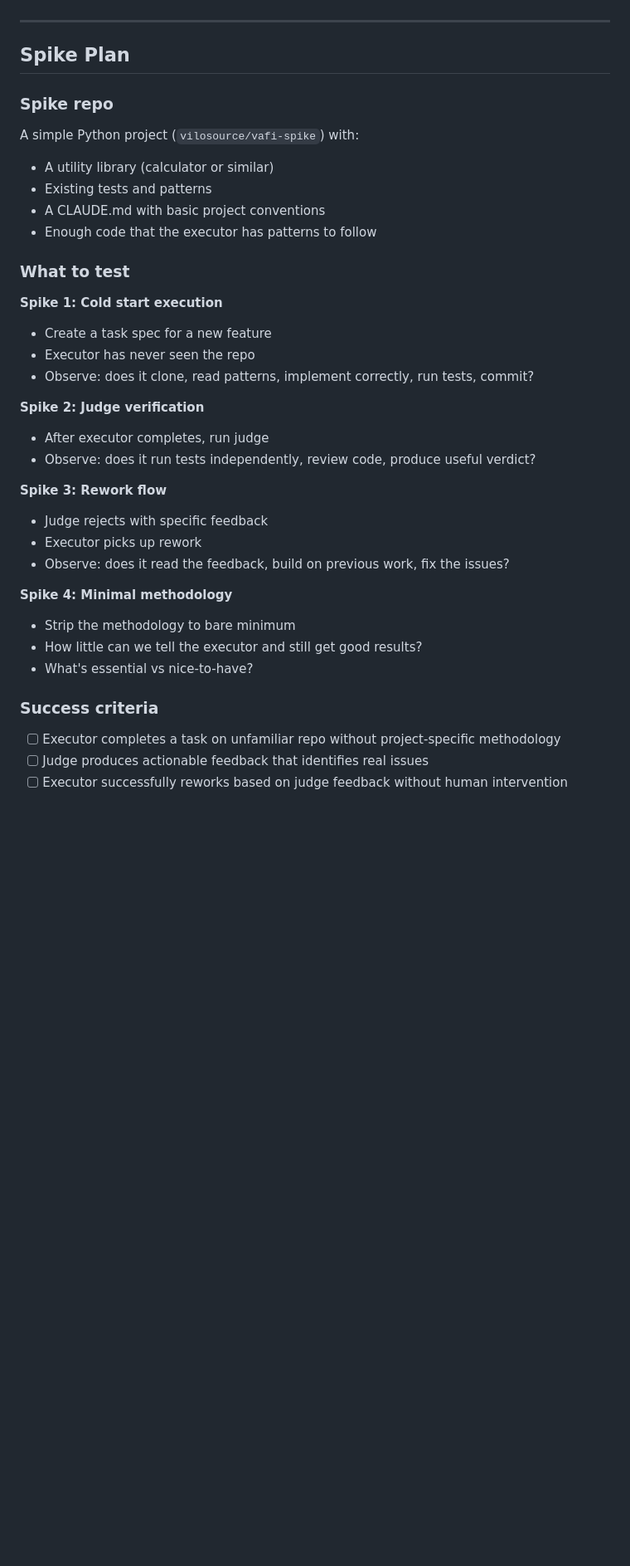
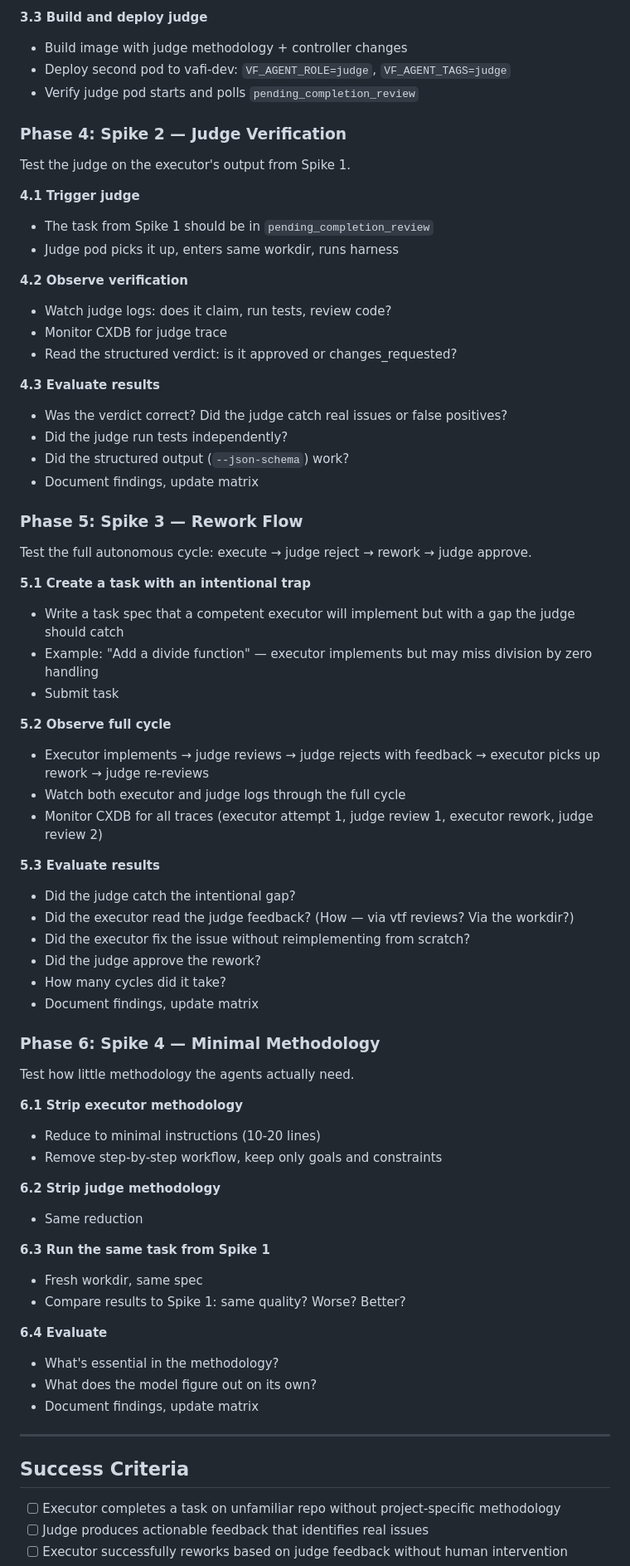
Before and after one commit to vilosource/vafi, a Markdown page: docs/generic-agents-spike-ANALYSIS.md, the part around one of its changes. Shown at 83% size. GitHub-like rendering; blank space fills up the shorter version.

```diff
--- a/docs/generic-agents-spike-ANALYSIS.md
+++ b/docs/generic-agents-spike-ANALYSIS.md
@@ -93,38 +146,72 @@ Uses executor from Spike 1 + judge from Spike 2. Rework claim already works.
+**3.3 Build and deploy judge**
+- Build image with judge methodology + controller changes
+- Deploy second pod to vafi-dev: `VF_AGENT_ROLE=judge`, `VF_AGENT_TAGS=judge`
+- Verify judge pod starts and polls `pending_completion_review`
+
+### Phase 4: Spike 2 — Judge Verification
+
+Test the judge on the executor's output from Spike 1.
+
+**4.1 Trigger judge**
+- The task from Spike 1 should be in `pending_completion_review`
+- Judge pod picks it up, enters same workdir, runs harness
+
+**4.2 Observe verification**
+- Watch judge logs: does it claim, run tests, review code?
+- Monitor CXDB for judge trace
+- Read the structured verdict: is it approved or changes_requested?
+
+**4.3 Evaluate results**
+- Was the verdict correct? Did the judge catch real issues or false positives?
+- Did the judge run tests independently?
+- Did the structured output (`--json-schema`) work?
+- Document findings, update matrix
+
+### Phase 5: Spike 3 — Rework Flow
+
+Test the full autonomous cycle: execute → judge reject → rework → judge approve.
+
+**5.1 Create a task with an intentional trap**
+- Write a task spec that a competent executor will implement but with a gap the judge should catch
+- Example: "Add a divide function" — executor implements but may miss division by zero handling
+- Submit task
+
+**5.2 Observe full cycle**
+- Executor implements → judge reviews → judge rejects with feedback → executor picks up rework → judge re-reviews
+- Watch both executor and judge logs through the full cycle
+- Monitor CXDB for all traces (executor attempt 1, judge review 1, executor rework, judge review 2)
+
+**5.3 Evaluate results**
+- Did the judge catch the intentional gap?
+- Did the executor read the judge feedback? (How — via vtf reviews? Via the workdir?)
+- Did the executor fix the issue without reimplementing from scratch?
+- Did the judge approve the rework?
+- How many cycles did it take?
+- Document findings, update matrix
+
+### Phase 6: Spike 4 — Minimal Methodology
+
+Test how little methodology the agents actually need.
+
+**6.1 Strip executor methodology**
+- Reduce to minimal instructions (10-20 lines)
+- Remove step-by-step workflow, keep only goals and constraints
+
+**6.2 Strip judge methodology**
+- Same reduction
+
+**6.3 Run the same task from Spike 1**
+- Fresh workdir, same spec
+- Compare results to Spike 1: same quality? Worse? Better?
+
+**6.4 Evaluate**
+- What's essential in the methodology?
+- What does the model figure out on its own?
+- Document findings, update matrix
 
 ---
 
-## Spike Plan
-
-### Spike repo
-
-A simple Python project (`vilosource/vafi-spike`) with:
-- A utility library (calculator or similar)
-- Existing tests and patterns
-- A CLAUDE.md with basic project conventions
-- Enough code that the executor has patterns to follow
-
-### What to test
-
-**Spike 1: Cold start execution**
-- Create a task spec for a new feature
-- Executor has never seen the repo
-- Observe: does it clone, read patterns, implement correctly, run tests, commit?
-
-**Spike 2: Judge verification**
-- After executor completes, run judge
-- Observe: does it run tests independently, review code, produce useful verdict?
-
-**Spike 3: Rework flow**
-- Judge rejects with specific feedback
-- Executor picks up rework
-- Observe: does it read the feedback, build on previous work, fix the issues?
-
-**Spike 4: Minimal methodology**
-- Strip the methodology to bare minimum
-- How little can we tell the executor and still get good results?
-- What's essential vs nice-to-have?
-
-### Success criteria
+## Success Criteria
 
 - [ ] Executor completes a task on unfamiliar repo without project-specific methodology
 - [ ] Judge produces actionable feedback that identifies real issues
```
Also changed, not shown: other parts of docs/generic-agents-spike-ANALYSIS.md (+68 -14 lines).
